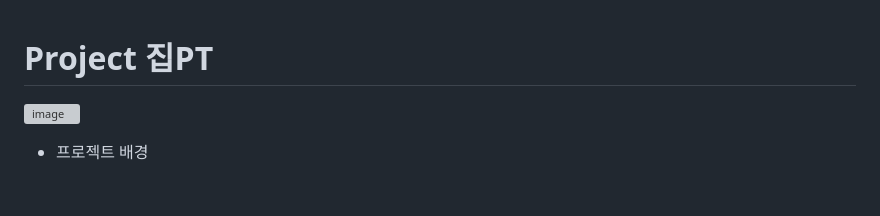
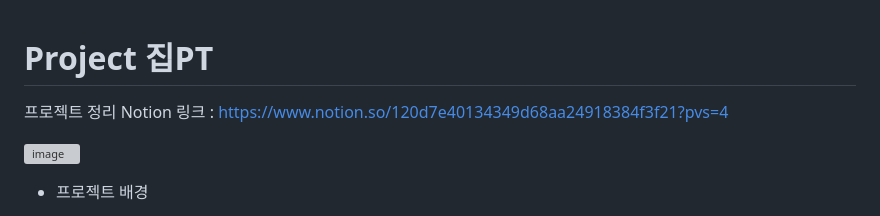
Before and after one commit to suhwanjo/Intel-Edge-AI-SW-Academy-Vision-AI, a Markdown page: README.md, the part around the change. Drawn GitHub-style; blank space fills up the shorter version; grey boxes are pictures that could not be loaded.

```diff
--- a/README.md
+++ b/README.md
@@ -1,4 +1,6 @@
 # Project 집PT
+프로젝트 정리 Notion 링크 : https://www.notion.so/120d7e40134349d68aa24918384f3f21?pvs=4
+
 ![image](https://github.com/user-attachments/assets/9866e84e-500d-4de0-818c-f49d1235d711)
 
 * 프로젝트 배경
```
